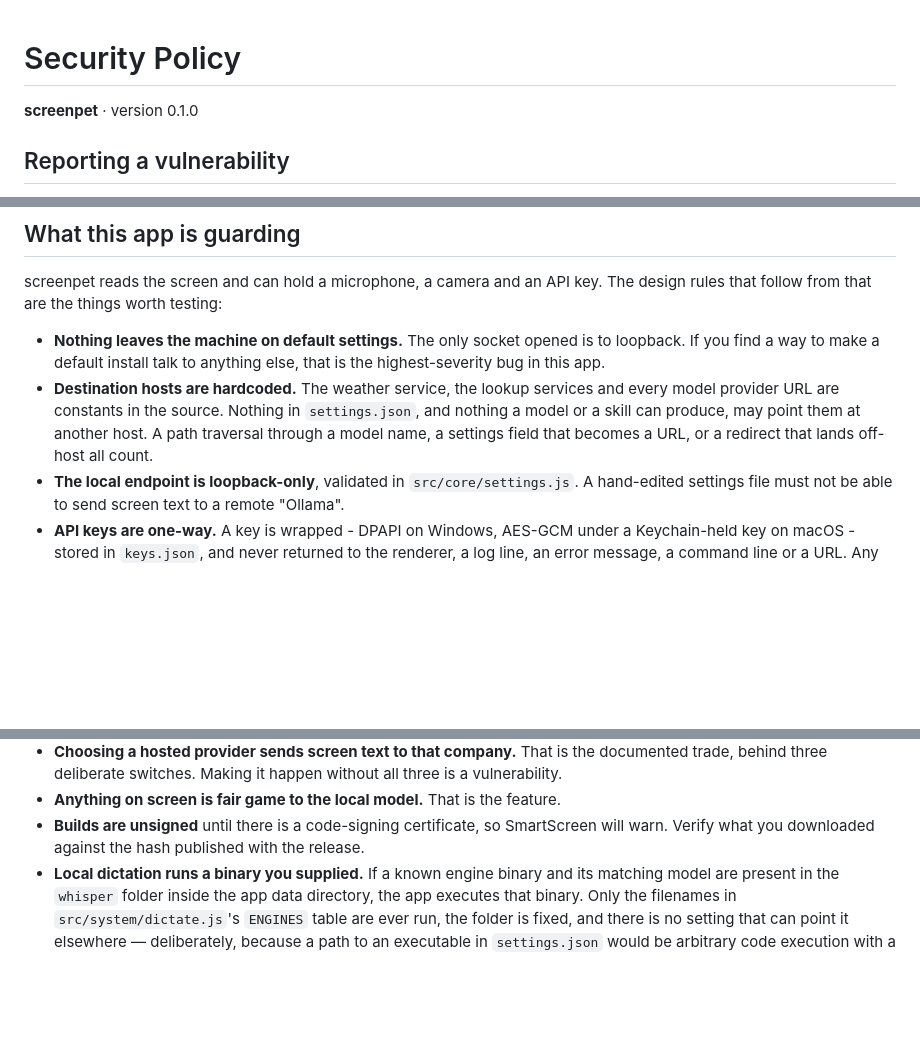
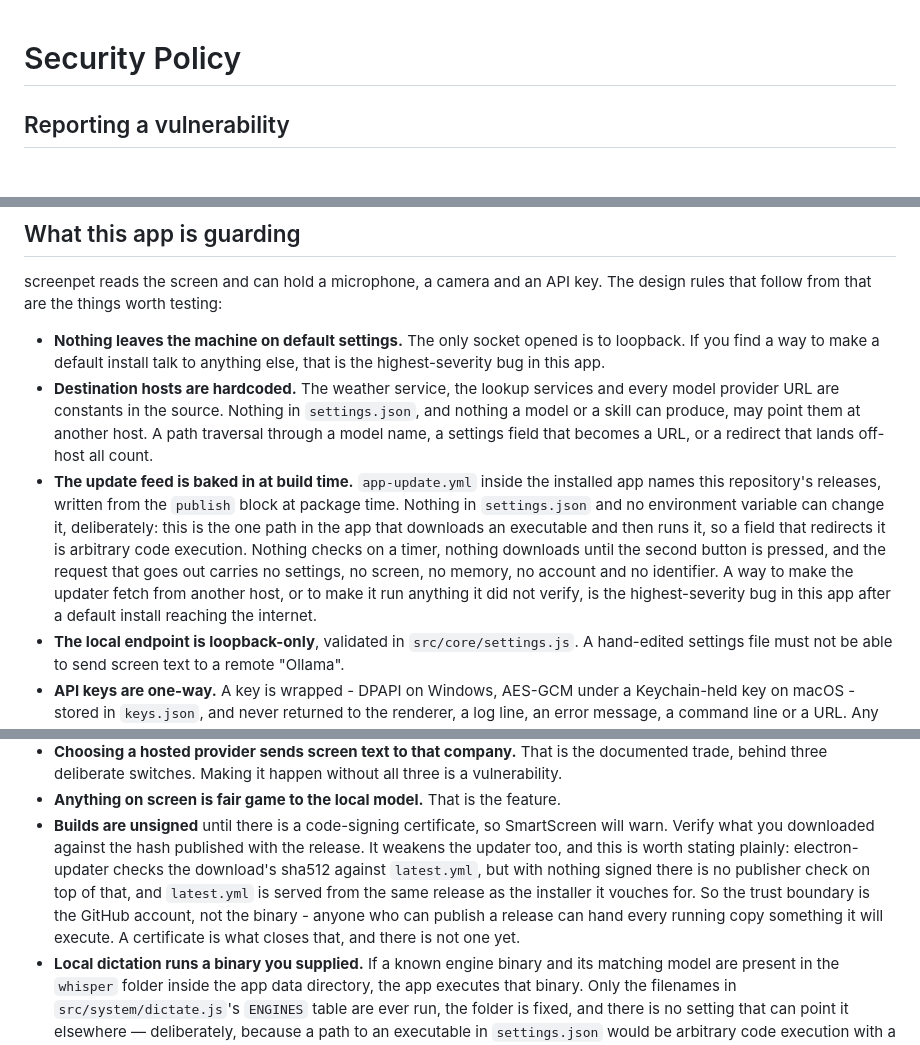
Before and after one commit to OmkarPalika/screenpet, a Markdown page: SECURITY.md, 3 parts joined by grey strips. Rendered like a GitHub page; blank space fills up the shorter version.

Commit message:
docs: the security policy did not know the app can update itself
SECURITY.md enumerates every destination the app can reach and states that
they are all hardcoded. It was written before the update button existed, so
it never mentioned the one path that downloads an executable and then runs
it. Two additions:

- Where the feed comes from: app-update.yml, written from package.json's
  publish block at package time, changeable by nothing in settings.json or
  the environment. Redirecting it would be arbitrary code execution, so it is
  named as the highest-severity bug after a default install reaching the
  internet, and what the request does and does not carry is spelled out.

- What unsigned actually costs. The existing bullet said SmartScreen will
  warn. It also means electron-updater has only the sha512 in latest.yml to
  go on, and latest.yml ships from the same release as the installer it
  vouches for - so the trust boundary is the GitHub account rather than the
  binary. Better said out loud than discovered.

Dropped the "version 0.1.0" line: it has been wrong since 0.1.1 and would go
stale again at every bump, while "Supported version: the most recent release"
one screen below says the same thing and cannot. PRIVACY.md and TERMS.md keep
theirs - those are policy versions with effective dates, not app versions.

BUILDING.md promised dist/screenpet-0.1.0-setup.exe; the build now names the
version in the filename rather than the docs guessing it.

```diff
--- a/SECURITY.md
+++ b/SECURITY.md
@@ -1,6 +1,4 @@
 # Security Policy
-
-**screenpet** · version 0.1.0
 
 ## Reporting a vulnerability
 
@@ -31,6 +29,17 @@ The design rules that follow from that are the things worth testing:
   `settings.json`, and nothing a model or a skill can produce, may point them at
   another host. A path traversal through a model name, a settings field that
   becomes a URL, or a redirect that lands off-host all count.
+- **The update feed is baked in at build time.** `app-update.yml` inside the
+  installed app names this repository's releases, written from the `publish`
+  block at package time. Nothing in `settings.json` and no environment variable
+  can change it, deliberately: this is the one path in the app that downloads an
+  executable and then runs it, so a field that redirects it is arbitrary code
+  execution. Nothing checks on a timer, nothing downloads until the second
+  button is pressed, and the request that goes out carries no settings, no
+  screen, no memory, no account and no identifier. A way to make the updater
+  fetch from another host, or to make it run anything it did not verify, is the
+  highest-severity bug in this app after a default install reaching the
+  internet.
 - **The local endpoint is loopback-only**, validated in `src/core/settings.js`. A
   hand-edited settings file must not be able to send screen text to a remote
   "Ollama".
@@ -65,7 +74,13 @@ vulnerabilities — but a way to *widen* one is:
 - **Anything on screen is fair game to the local model.** That is the feature.
 - **Builds are unsigned** until there is a code-signing certificate, so
   SmartScreen will warn. Verify what you downloaded against the hash published
-  with the release.
+  with the release. It weakens the updater too, and this is worth stating
+  plainly: electron-updater checks the download's sha512 against `latest.yml`,
+  but with nothing signed there is no publisher check on top of that, and
+  `latest.yml` is served from the same release as the installer it vouches for.
+  So the trust boundary is the GitHub account, not the binary - anyone who can
+  publish a release can hand every running copy something it will execute.
+  A certificate is what closes that, and there is not one yet.
 - **Local dictation runs a binary you supplied.** If a known engine binary and
   its matching model are present in the `whisper` folder inside the app data
   directory, the app executes that binary. Only the filenames in `src/system/dictate.js`'s `ENGINES` table are
```
Also changed, not shown: BUILDING.md (+2 -1 lines).
